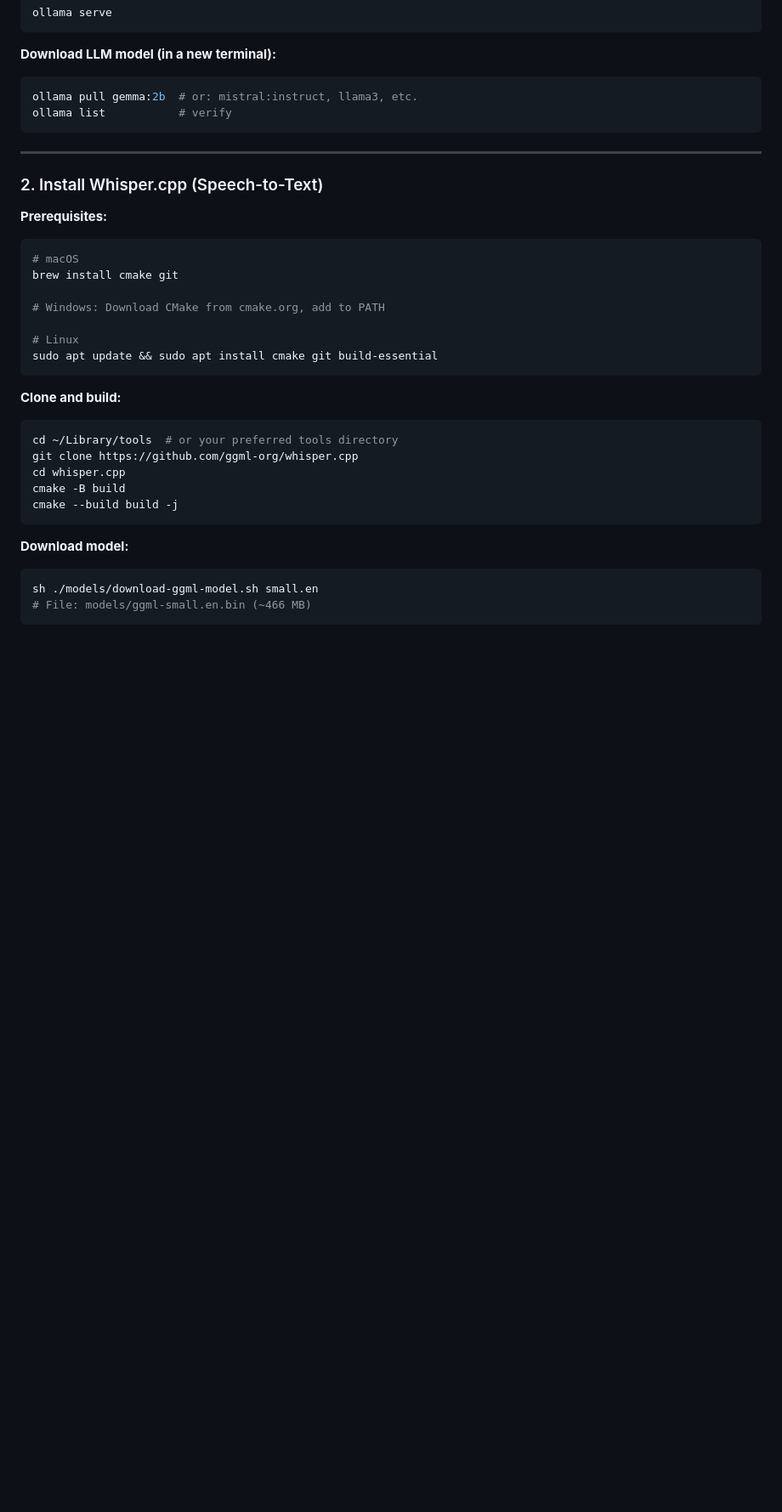
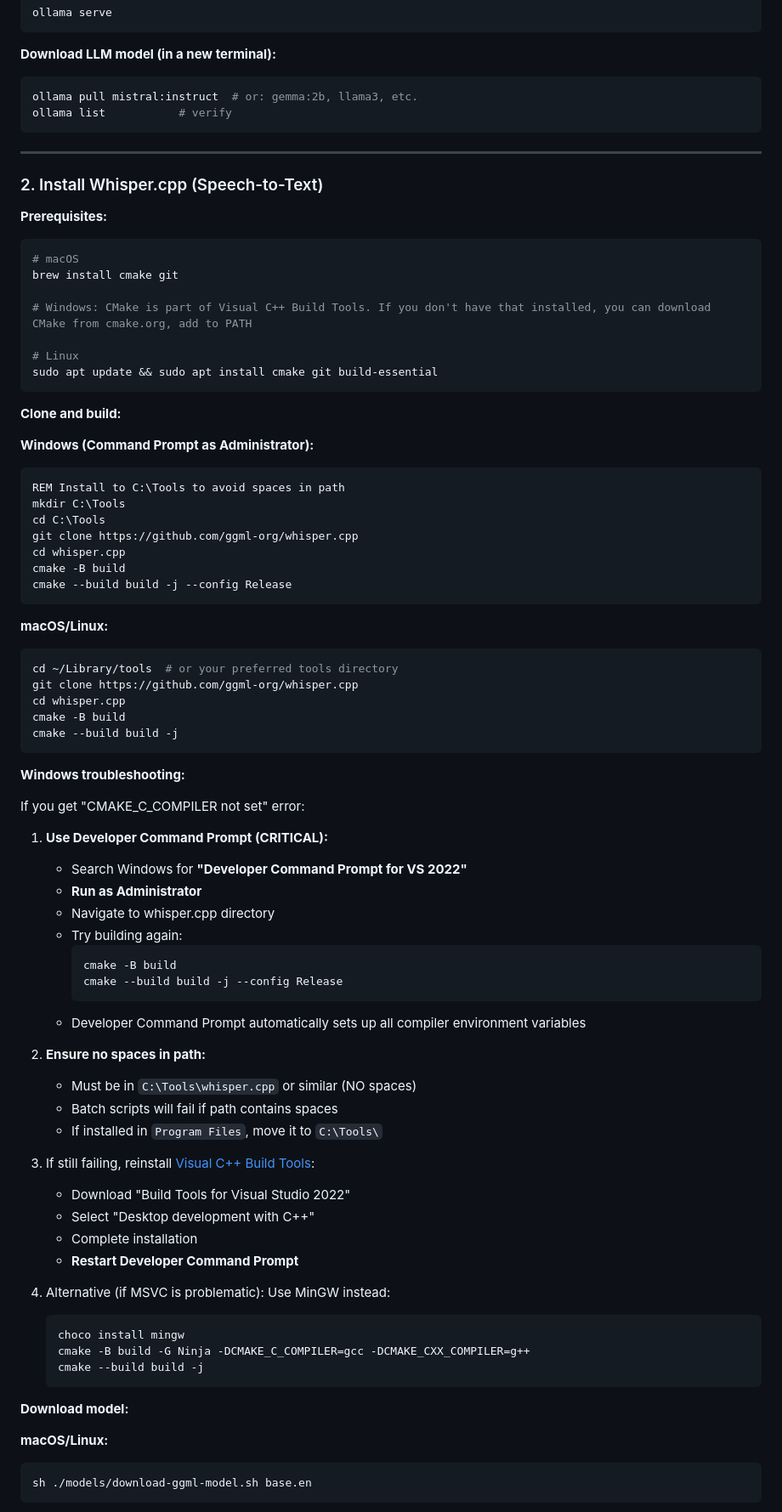
Before and after one commit to Intelliabb/pampoc, a Markdown page: README.md, the part around one of its changes. Shown at 85% size. GitHub-like rendering; blank space fills up the shorter version.

````diff
--- a/README.md
+++ b/README.md
@@ -180,7 +190,7 @@ ollama serve
 **Download LLM model (in a new terminal):**
 
 ```bash
-ollama pull gemma:2b  # or: mistral:instruct, llama3, etc.
+ollama pull mistral:instruct  # or: gemma:2b, llama3, etc.
 ollama list           # verify
 ```
 
@@ -194,13 +204,27 @@ ollama list           # verify
 # macOS
 brew install cmake git
 
-# Windows: Download CMake from cmake.org, add to PATH
+# Windows: CMake is part of Visual C++ Build Tools. If you don't have that installed, you can download CMake from cmake.org, add to PATH
 
 # Linux
 sudo apt update && sudo apt install cmake git build-essential
 ```
 
 **Clone and build:**
+
+**Windows (Command Prompt as Administrator):**
+
+```cmd
+REM Install to C:\Tools to avoid spaces in path
+mkdir C:\Tools
+cd C:\Tools
+git clone https://github.com/ggml-org/whisper.cpp
+cd whisper.cpp
+cmake -B build
+cmake --build build -j --config Release
+```
+
+**macOS/Linux:**
 
 ```bash
 cd ~/Library/tools  # or your preferred tools directory
@@ -210,9 +234,42 @@ cmake -B build
 cmake --build build -j
 ```
 
+**Windows troubleshooting:**
+
+If you get "CMAKE_C_COMPILER not set" error:
+
+1. **Use Developer Command Prompt (CRITICAL):**
+   - Search Windows for **"Developer Command Prompt for VS 2022"**
+   - **Run as Administrator**
+   - Navigate to whisper.cpp directory
+   - Try building again:
+     ```cmd
+     cmake -B build
+     cmake --build build -j --config Release
+     ```
+   - Developer Command Prompt automatically sets up all compiler environment variables
+
+2. **Ensure no spaces in path:**
+   - Must be in `C:\Tools\whisper.cpp` or similar (NO spaces)
+   - Batch scripts will fail if path contains spaces
+   - If installed in `Program Files`, move it to `C:\Tools\`
+
+3. If still failing, reinstall [Visual C++ Build Tools](https://visualstudio.microsoft.com/downloads/):
+   - Download "Build Tools for Visual Studio 2022"
+   - Select "Desktop development with C++"
+   - Complete installation
+   - **Restart Developer Command Prompt**
+
+4. Alternative (if MSVC is problematic): Use MinGW instead:
+   ```cmd
+   choco install mingw
+   cmake -B build -G Ninja -DCMAKE_C_COMPILER=gcc -DCMAKE_CXX_COMPILER=g++
+   cmake --build build -j
+   ```
+
 **Download model:**
 
+**macOS/Linux:**
 ```bash
-sh ./models/download-ggml-model.sh small.en
-# File: models/ggml-small.en.bin (~466 MB)
+sh ./models/download-ggml-model.sh base.en
 ```
````
Also changed, not shown: other parts of README.md (+100 -30 lines).
